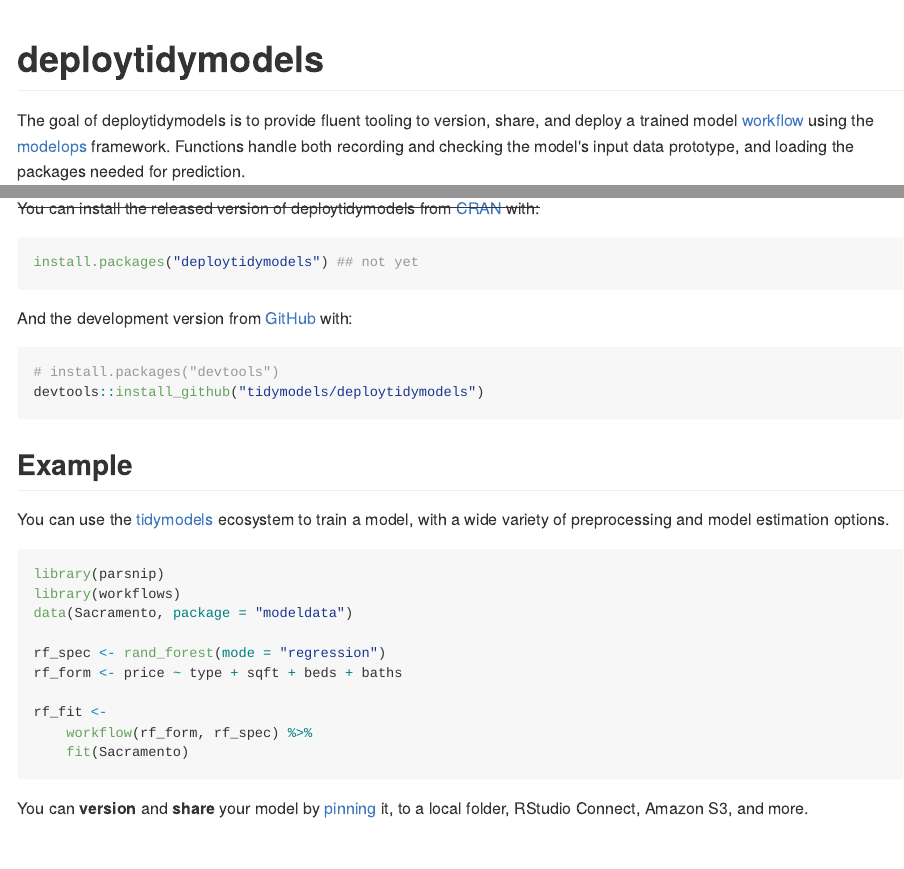
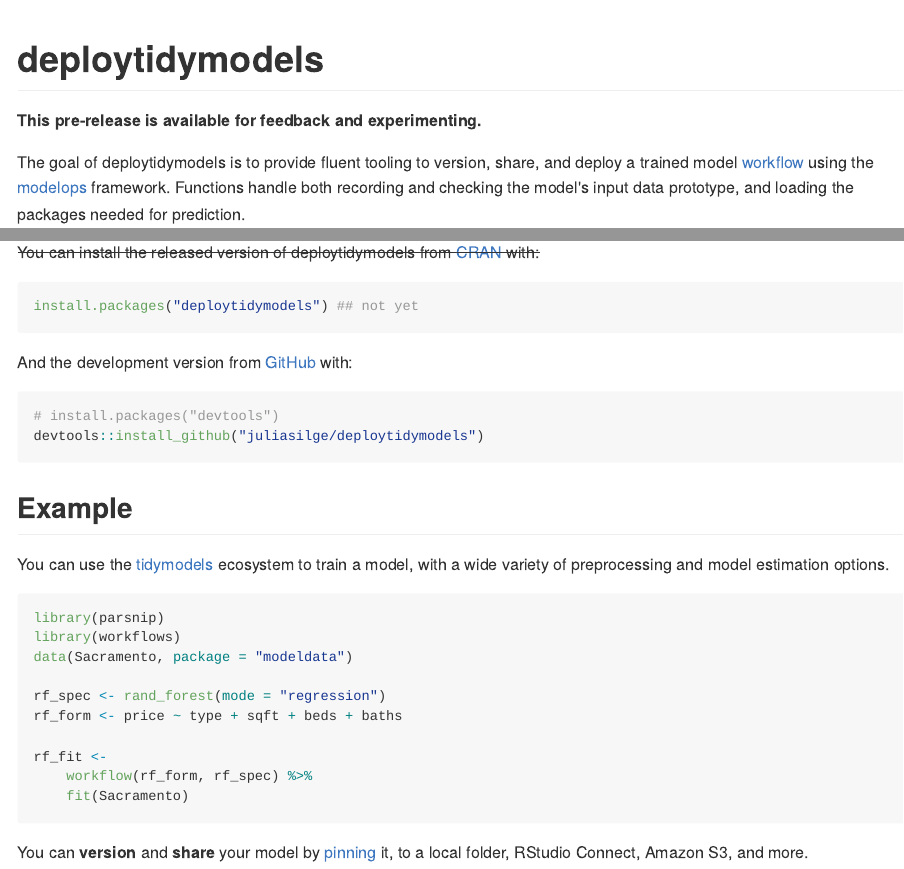
Before and after one commit to juliasilge/deploytidymodels, an R Markdown document (README.Rmd): the page in a window 1100 px wide, from its top, and a second part further down, joined at a grey line. The pictures show the output file README.md that the author committed with the source, drawn offline in the style of GitHub; badge pictures from the web are left out.

Commit message:
Update README

````diff
--- a/README.Rmd
+++ b/README.Rmd
@@ -20,7 +20,9 @@
 [![CRAN status](https://www.r-pkg.org/badges/version/tidymodelsdeploy)](https://CRAN.R-project.org/package=tidymodelsdeploy)
 <!-- badges: end -->
 
-The goal of deploytidymodels is to provide fluent tooling to version, share, and deploy a trained model [workflow](https://workflows.tidymodels.org/) using the [modelops](https://rstudio.github.io/modelops/) framework. Functions handle both recording and checking the model's input data prototype, and loading the packages needed for prediction.
+**This pre-release is available for feedback and experimenting.**
+
+The goal of deploytidymodels is to provide fluent tooling to version, share, and deploy a trained model [workflow](https://workflows.tidymodels.org/) using the [modelops](https://github.com/juliasilge/modelops) framework. Functions handle both recording and checking the model's input data prototype, and loading the packages needed for prediction.
 
 ## Installation
 
@@ -34,7 +36,7 @@
 
 ``` r
 # install.packages("devtools")
-devtools::install_github("tidymodels/deploytidymodels")
+devtools::install_github("juliasilge/deploytidymodels")
 ```
 
 ## Example
````
Also changed, not shown: README.md, README.Rmd (2 more changed lines).
